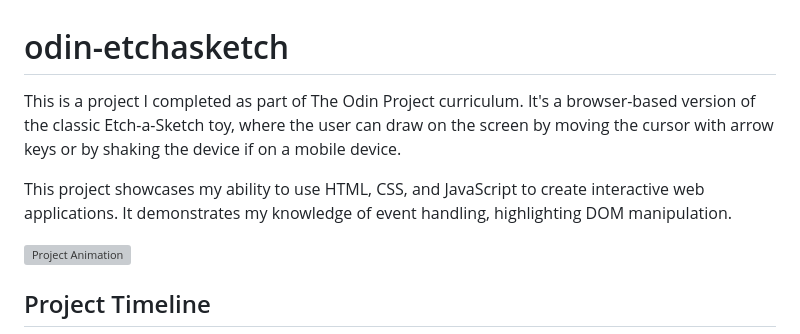
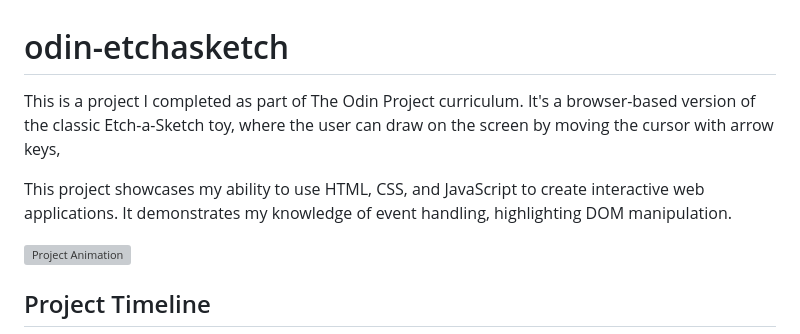
Before and after one commit to HyunCafe/odin-etchasketch, a Markdown page: README.md, the part around the change. Rendered like a GitHub page; grey boxes are pictures that could not be loaded.

```diff
--- a/README.md
+++ b/README.md
@@ -1,8 +1,7 @@
 # odin-etchasketch
-This is a project I completed as part of The Odin Project curriculum. It's a browser-based version of the classic Etch-a-Sketch toy, where the user can draw on the screen by moving the cursor with arrow keys or by shaking the device if on a mobile device.
+This is a project I completed as part of The Odin Project curriculum. It's a browser-based version of the classic Etch-a-Sketch toy, where the user can draw on the screen by moving the cursor with arrow keys,
 
 This project showcases my ability to use HTML, CSS, and JavaScript to create interactive web applications. It demonstrates my knowledge of event handling, highlighting DOM manipulation.
-
 
 ![Project Animation](assets/Animation.gif)
 
```
